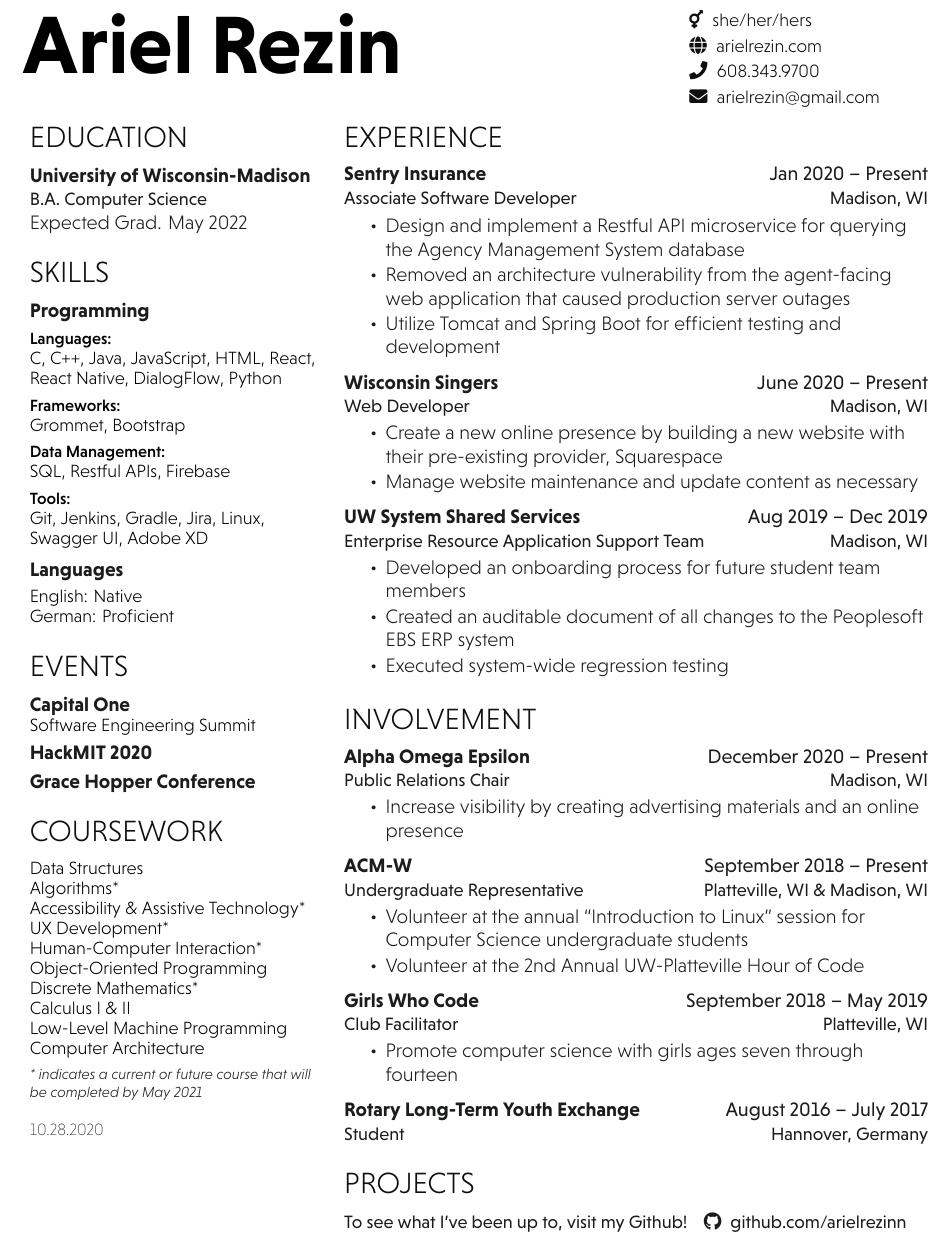
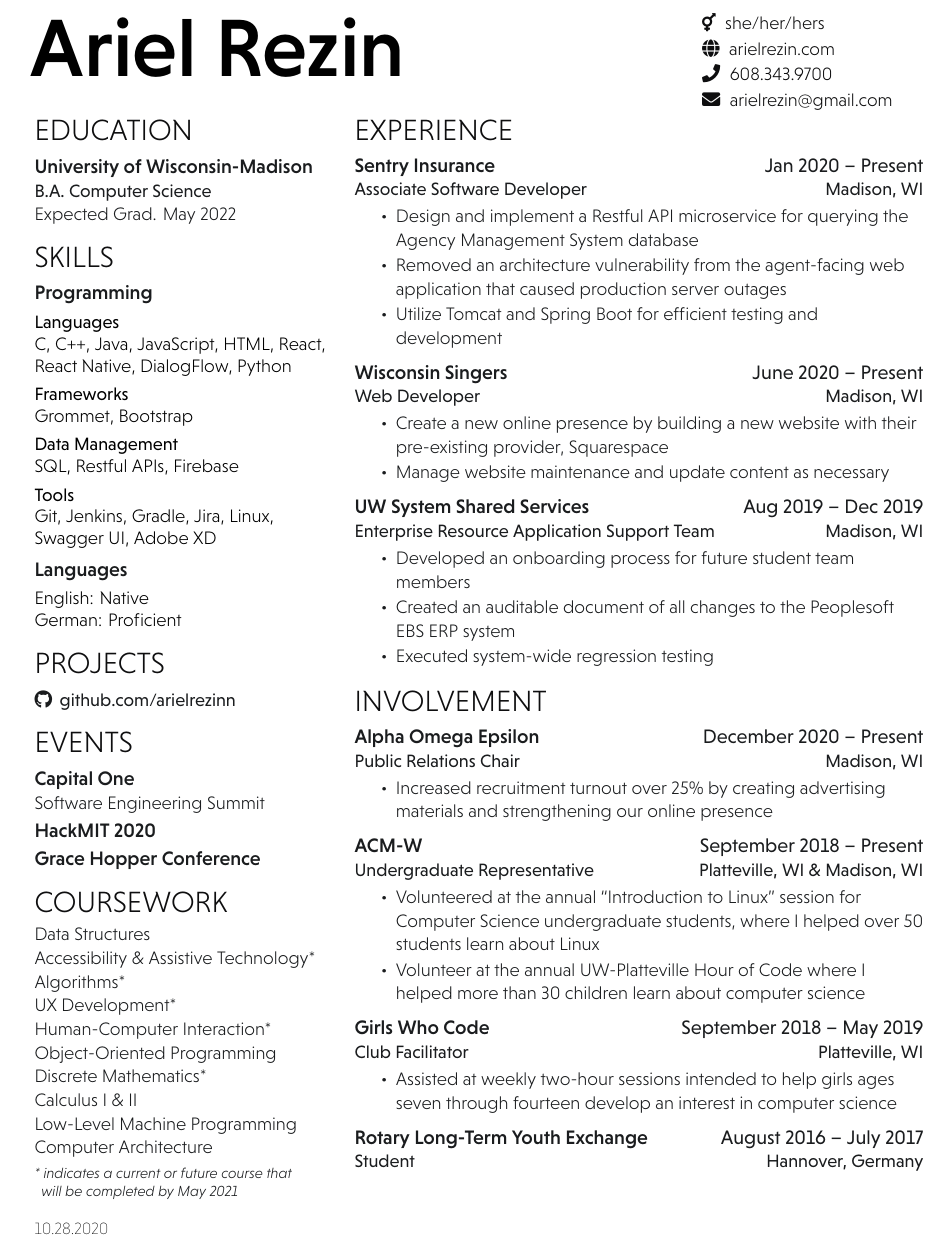
Before and after one commit to ajrezin/latex-resume, a LaTeX document (main.tex, which reads hieudo-build.cls): part of the page, cut so that both start at the same text. Compiled offline with XeLaTeX.

Commit message:
final touches this is scary

```diff
--- a/hieudo-build.cls
+++ b/hieudo-build.cls
@@ -9,7 +9,7 @@
 \LoadClass{article}
 
 % Package Imports
-\usepackage[hmargin=1.25cm, vmargin=1cm]{geometry}
+\usepackage[hmargin=1.35cm, vmargin=1cm]{geometry}
 \usepackage[usenames,dvipsnames]{xcolor}
 \usepackage[hidelinks]{hyperref}
 \usepackage{titlesec}
@@ -29,7 +29,7 @@
 
 % Set main fonts
 \defaultfontfeatures{Mapping=tex-text}
-\setmainfont[Color=primary, Path = NiveauGrotesk/, Scale=1.09]{Niveau-Lig.otf}
+\setmainfont[Color=primary, Path = NiveauGrotesk/, Scale=1.01]{Niveau-Lig.otf}
 \newcommand{\custombold}[1]
 {\color{subheadings}\fontspec[Path = NiveauGrotesk/]{Niveau-ExtraLight.otf}\selectfont #1 \normalfont}
 \linespread{1.1}
@@ -42,7 +42,7 @@
 
 % Name command
 \newcommand{\namesection}[2]{
-	\hspace{-1.7em}\raggedright{\parbox[t][3em][t]{21em}{\fontspec[Path = NiveauGrotesk/]{Niveau-Bol}\fontsize{50pt}{0cm}\selectfont #1}}
+	\hspace{-1.7em}\raggedright{\parbox[t][3em][t]{25em}{\fontspec[Path = NiveauGrotesk/]{Niveau-Med}\fontsize{50pt}{0cm}\selectfont #1}}
   \hfill
   \hspace{-1.7em}\raggedleft{\parbox[c][3em][c]{13em}{\color{headings}\fontspec[Path = NiveauGrotesk/]{Niveau-Lig}\fontsize{11pt}{14pt}\selectfont #2}}
   \vspace{1em}
@@ -51,21 +51,21 @@
 
 % Headings command
 \titleformat{\section}{\color{headings}
-\scshape\fontspec[Path = NiveauGrotesk/]{Niveau-Lig}\fontsize{18pt}{24pt}\selectfont \raggedright\uppercase}{} {0em}{}
+\scshape\fontspec[Path = NiveauGrotesk/]{Niveau-Lig}\fontsize{18pt}{20pt}\selectfont \raggedright\uppercase}{} {0em}{}
 
 % Subeadings command
 \titleformat{\subsection}{\color{subheadings}
-\fontspec[Path = NiveauGrotesk/]{Niveau-Bol}\fontsize{12pt}{12pt}\selectfont\bfseries}{}{0em}{}
+\fontspec[Path = NiveauGrotesk/]{Niveau-Med}\fontsize{12pt}{12pt}\selectfont\bfseries}{}{0em}{}
 \titlespacing{\subsection}{0pt}{\parskip}{-\parskip}
 \titlespacing{\subsubsection}{0pt}{\parskip}{-\parskip}
 \newcommand{\runsubsection}[1]{\color{subheadings}
-\fontspec[Path = NiveauGrotesk/]{Niveau-Bol}\fontsize{12pt}{12pt}\selectfont\bfseries {#1} \normalfont}
+\fontspec[Path = NiveauGrotesk/]{Niveau-Med}\fontsize{12pt}{12pt}\selectfont\bfseries {#1} \normalfont}
 \titlespacing{\section}{0pt}{0pt}{5pt}
 
 % Jobtitle command
 \newcommand{\workplace}[2]{
 \color{subheadings}\raggedright
-\fontspec[Path = NiveauGrotesk/]{Niveau-Bol}\fontsize{12pt}{12pt}\selectfont\bfseries {#1} \normalfont
+\fontspec[Path = NiveauGrotesk/]{Niveau-Med}\fontsize{12pt}{12pt}\selectfont\bfseries {#1} \normalfont
 \hfill
 \color{subheadings}\raggedleft
 \fontspec[Path = NiveauGrotesk/]{Niveau-Reg}\fontsize{12pt}{12pt}\selectfont\bfseries {#2} \normalfont
@@ -80,12 +80,11 @@
 % Positions command
 \newcommand{\position}[2]{	\color{subheadings}\raggedright\scshape\fontspec[Path = NiveauGrotesk/]{Niveau-Reg}\fontsize{11pt}{13pt}\selectfont {#1}\normalfont
 \hfill
-\color{subheadings}\raggedleft\scshape\fontspec[Path = NiveauGrotesk/]{Niveau-Reg}\fontsize{11pt}{13pt}\selectfont {#2\\}\normalfont
-}
+\color{subheadings}\raggedleft\scshape\fontspec[Path = NiveauGrotesk/]{Niveau-Reg}\fontsize{11pt}{13pt}\selectfont {#2\\}\normalfont}
 \titlespacing{\section}{0pt}{0pt}{3pt}
 
 % Location command
-\newcommand{\location}[1]{\color{primary}\raggedright\fontspec[Path = NiveauGrotesk/]{Niveau-Med}\fontsize{10pt}{11pt}\selectfont {#1\\} \normalfont}
+\newcommand{\location}[1]{\color{primary}\raggedright\fontspec[Path = NiveauGrotesk/]{Niveau-Reg}\fontsize{11pt}{12pt}\selectfont {#1\\} \normalfont}
 \titlespacing{\section}{0pt}{0pt}{3pt}
 
 % Section seperators command
--- a/main.tex
+++ b/main.tex
@@ -50,19 +50,19 @@
 \subsection{Programming}
 \smallsectionsep
 
-\location{Languages:}
+\location{Languages}
 C, C++, Java, JavaScript, HTML, React, React Native, DialogFlow, Python\\
 \smallsectionsep
 
-\location{Frameworks:}
+\location{Frameworks}
 Grommet, Bootstrap \\
 \smallsectionsep
 
-\location{Data Management:}
+\location{Data Management}
 SQL, Restful APIs, Firebase \\
 \smallsectionsep
 
-\location{Tools:}
+\location{Tools}
 Git, Jenkins, Gradle, Jira, Linux, Swagger UI, Adobe XD\\
 \sectionsep
 
@@ -71,6 +71,25 @@
 English: Native \\
 German: Proficient \\
 \sectionsep
+
+%%%%%%%%%%%%%%%%%%%%%%%%%%%%%%%%%%%%%%
+%     PROJECTS
+%%%%%%%%%%%%%%%%%%%%%%%%%%%%%%%%%%%%%%
+\section{Projects}
+%\descript{To see what I've been up to, visit my Github! \hspace{3 pt}}
+\descript{\faGithub \hspace{2 pt} \href{https://github.com/arielrezinn}{github.com/arielrezinn}}
+\sectionsep
+
+% \runsubsection{Notr}
+% \descript{}
+% A web app that visualize texts by creating dynamic mind maps from users' input. Built with AngularJS using D3.js and Ace.
+% \sectionsep
+
+% \runsubsection{Alertify}
+% \descript{}
+% \location{Best Software, Wearhacks NY 2015}
+% An Android mobile and wearable app that recognizes hand gestures to send emergency alerts. Built with Java using Presto API.
+% \sectionsep
 
 %%%%%%%%%%%%%%%%%%%%%%%%%%%%%%%%%%%%%%
 %     Events
@@ -84,14 +103,13 @@
 \subsection{Grace Hopper Conference}
 \sectionsep
 
-
 %%%%%%%%%%%%%%%%%%%%%%%%%%%%%%%%%%%%%%
 %     COURSEWORK
 %%%%%%%%%%%%%%%%%%%%%%%%%%%%%%%%%%%%%%
 \section{Coursework}
 Data Structures \\
+Accessibility \& Assistive Technology* \\
 Algorithms* \\
-Accessibility \& Assistive Technology* \\
 UX Development* \\
 Human-Computer Interaction* \\
 Object-Oriented Programming \\
@@ -100,7 +118,7 @@
 Low-Level Machine Programming \\
 Computer Architecture \\
 \smallsectionsep
-\note{* indicates a current or future course that will be completed by May 2021}
+\note{* indicates a current or future course that \\ \hspace{2 pt} will be completed by May 2021}
 \sectionsep
 
 % %%%%%%%%%%%%%%%%%%%%%%%%%%%%%%%%%%%%%%
@@ -190,22 +208,22 @@
 \workplace{Alpha Omega Epsilon}{December 2020 – Present} \\
 \position{Public Relations Chair}{Madison, WI}
 \begin{tightemize}
-\item Increase visibility by creating advertising materials and an online presence
+\item Increased recruitment turnout over 25\% by creating advertising materials and strengthening our online presence
 \end{tightemize}
 \sectionsep
 
 \workplace{ACM-W}{September 2018 – Present} \\
 \position{Undergraduate Representative}{Platteville, WI \& Madison, WI}
 \begin{tightemize}
-\item Volunteer at the annual “Introduction to Linux” session for Computer Science undergraduate students
-\item Volunteer at the 2nd Annual UW-Platteville Hour of Code
+\item Volunteered at the annual “Introduction to Linux” session for Computer Science undergraduate students, where I helped over 50 students learn about Linux
+\item Volunteer at the annual UW-Platteville Hour of Code where I helped more than 30 children learn about computer science
 \end{tightemize}
 \sectionsep
 
 \workplace{Girls Who Code}{September 2018 – May 2019} \\
 \position{Club Facilitator}{Platteville, WI}
 \begin{tightemize}
-\item Promote computer science with girls ages seven through fourteen
+\item Assisted at weekly two-hour sessions intended to help girls ages seven through fourteen develop an interest in computer science
 \end{tightemize}
 \sectionsep
 
@@ -213,23 +231,7 @@
 \position{Student}{Hannover, Germany}
 \sectionsep
 
-%%%%%%%%%%%%%%%%%%%%%%%%%%%%%%%%%%%%%%
-%     PROJECTS
-%%%%%%%%%%%%%%%%%%%%%%%%%%%%%%%%%%%%%%
-\section{Projects}
-\descript{To see what I've been up to, visit my Github! \hspace{3 pt}
-\faGithub \hspace{2 pt} \href{https://github.com/arielrezinn}{github.com/arielrezinn}}
 
-% \runsubsection{Notr}
-% \descript{}
-% A web app that visualize texts by creating dynamic mind maps from users' input. Built with AngularJS using D3.js and Ace.
-% \sectionsep
-
-% \runsubsection{Alertify}
-% \descript{}
-% \location{Best Software, Wearhacks NY 2015}
-% An Android mobile and wearable app that recognizes hand gestures to send emergency alerts. Built with Java using Presto API.
-% \sectionsep
 
 \end{minipage}
 
```
Also changed, not shown: main.pdf, main.tex (4 more changed lines), 2 other files.
